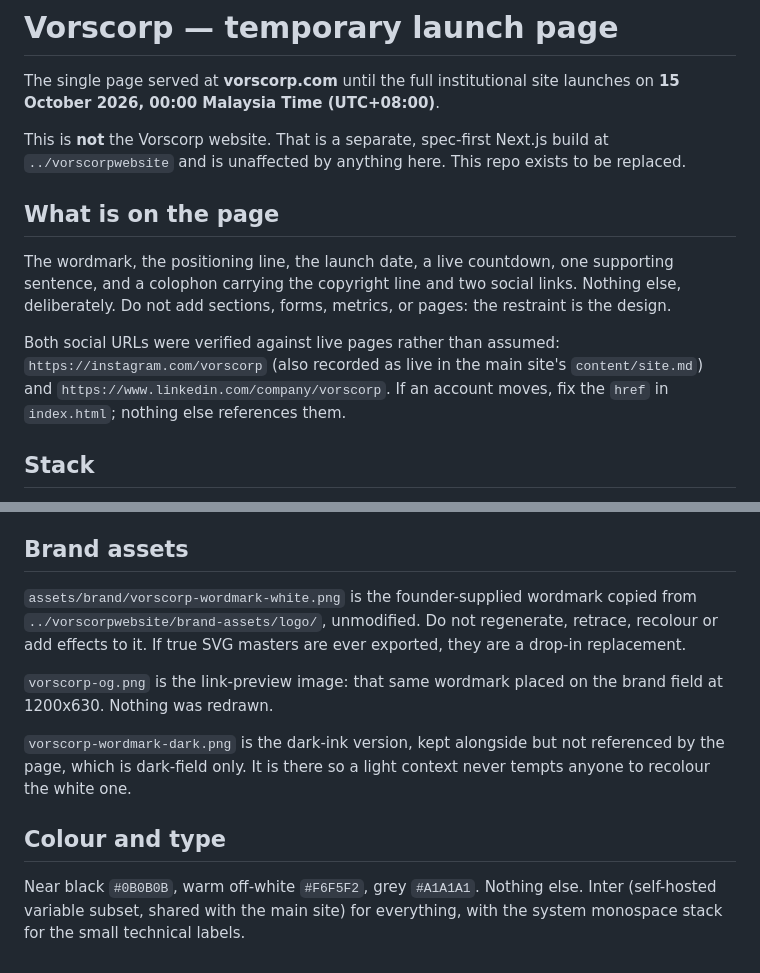
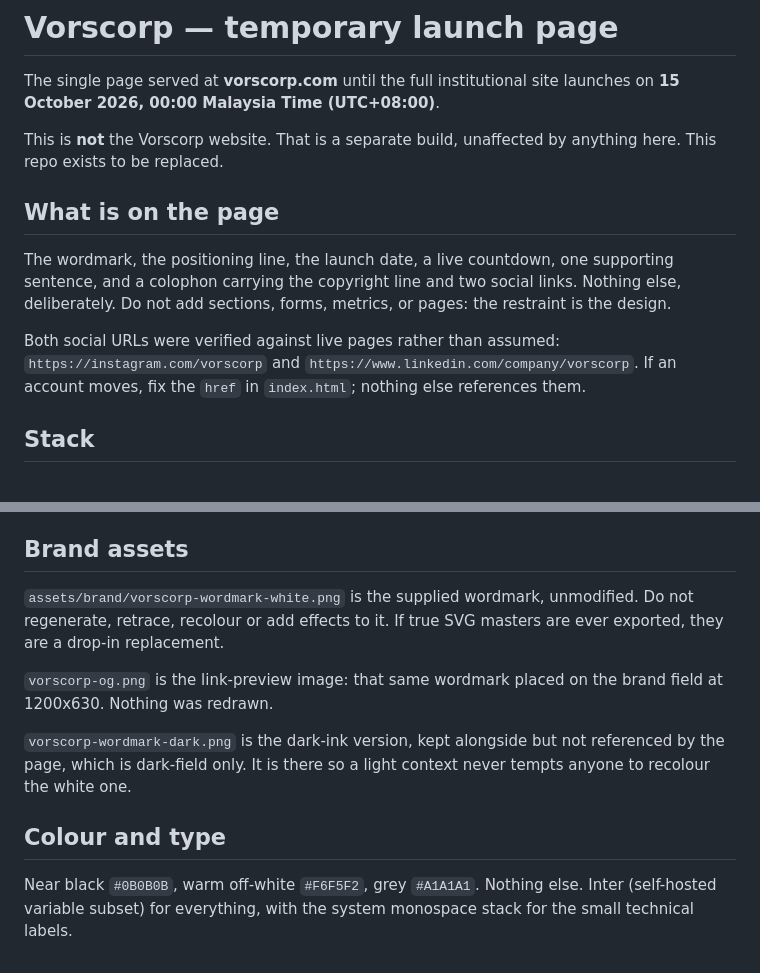
Before and after one commit to vorscorp/vorscorp-launch, a Markdown page: README.md, 2 parts joined by grey strips. GitHub-like rendering.

Commit message:
Trim internal references from README ahead of making the repo public
Removes paths into the private sibling repo, its content files, and the
brand-asset provenance trail. Nothing about this page changes.

Co-Authored-By: Claude Opus 5 <noreply@anthropic.com>

```diff
--- a/README.md
+++ b/README.md
@@ -3,9 +3,8 @@
 The single page served at **vorscorp.com** until the full institutional site
 launches on **15 October 2026, 00:00 Malaysia Time (UTC+08:00)**.
 
-This is **not** the Vorscorp website. That is a separate, spec-first Next.js
-build at `../vorscorpwebsite` and is unaffected by anything here. This repo
-exists to be replaced.
+This is **not** the Vorscorp website. That is a separate build, unaffected by
+anything here. This repo exists to be replaced.
 
 ## What is on the page
 
@@ -15,9 +14,9 @@ links. Nothing else, deliberately. Do not add sections, forms, metrics, or
 pages: the restraint is the design.
 
 Both social URLs were verified against live pages rather than assumed:
-`https://instagram.com/vorscorp` (also recorded as live in the main site's
-`content/site.md`) and `https://www.linkedin.com/company/vorscorp`. If an
-account moves, fix the `href` in `index.html`; nothing else references them.
+`https://instagram.com/vorscorp` and `https://www.linkedin.com/company/vorscorp`.
+If an account moves, fix the `href` in `index.html`; nothing else references
+them.
 
 ## Stack
 
@@ -106,10 +105,9 @@ flashes a scrollbar.
 
 ## Brand assets
 
-`assets/brand/vorscorp-wordmark-white.png` is the founder-supplied wordmark
-copied from `../vorscorpwebsite/brand-assets/logo/`, unmodified. Do not
-regenerate, retrace, recolour or add effects to it. If true SVG masters are
-ever exported, they are a drop-in replacement.
+`assets/brand/vorscorp-wordmark-white.png` is the supplied wordmark,
+unmodified. Do not regenerate, retrace, recolour or add effects to it. If true
+SVG masters are ever exported, they are a drop-in replacement.
 
 `vorscorp-og.png` is the link-preview image: that same wordmark placed on the
 brand field at 1200x630. Nothing was redrawn.
@@ -121,5 +119,5 @@ context never tempts anyone to recolour the white one.
 ## Colour and type
 
 Near black `#0B0B0B`, warm off-white `#F6F5F2`, grey `#A1A1A1`. Nothing else.
-Inter (self-hosted variable subset, shared with the main site) for everything,
-with the system monospace stack for the small technical labels.
+Inter (self-hosted variable subset) for everything, with the system monospace
+stack for the small technical labels.
```
